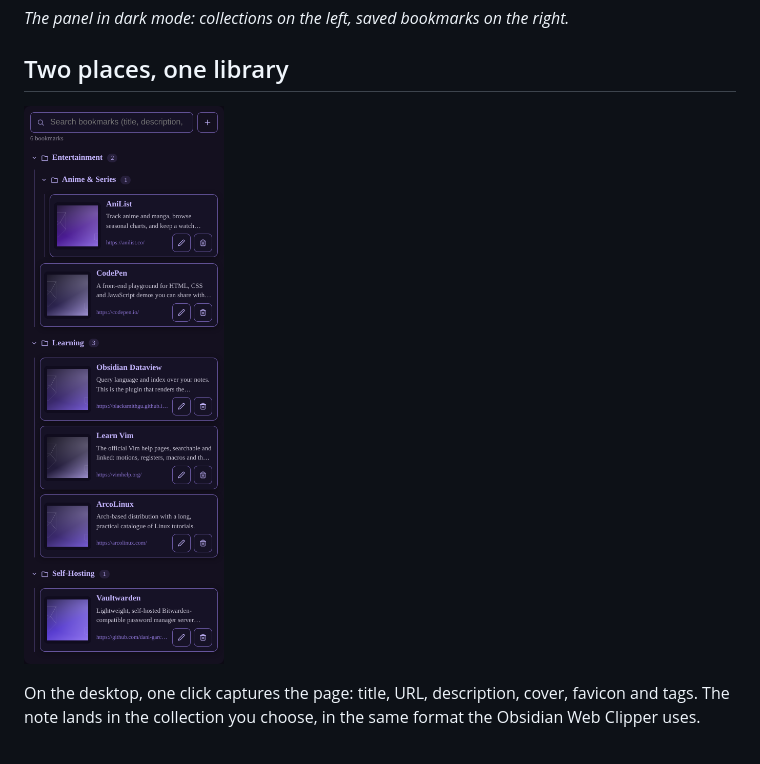
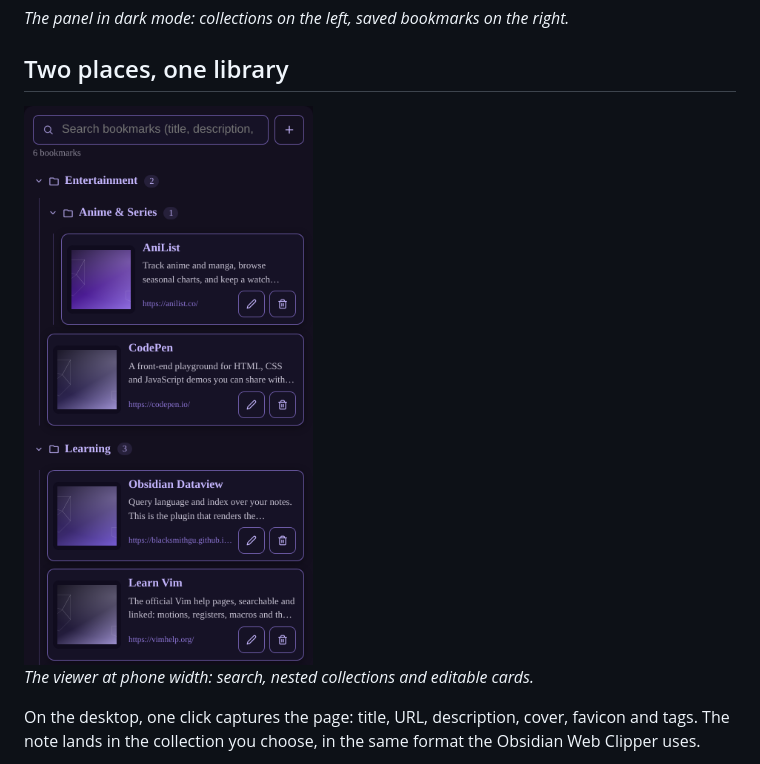
Before and after one commit to mozahid-06/vaultmarks, a Markdown page: README.md, the part around the change. GitHub-like rendering; pictures changed too: docs/brand/phone.png.

```diff
--- a/README.md
+++ b/README.md
@@ -20,7 +20,9 @@ no database: the files are the product.
 
 ## Two places, one library
 
-![The Vaultmarks viewer at phone width](docs/brand/phone.png)
+<img src="docs/brand/phone.png" alt="The Vaultmarks viewer at phone width" width="390">
+
+*The viewer at phone width: search, nested collections and editable cards.*
 
 On the desktop, one click captures the page: title, URL, description, cover,
 favicon and tags. The note lands in the collection you choose, in the same
```
Also changed, not shown: docs/brand/README.md (+3 -2 lines), 2 other files.
